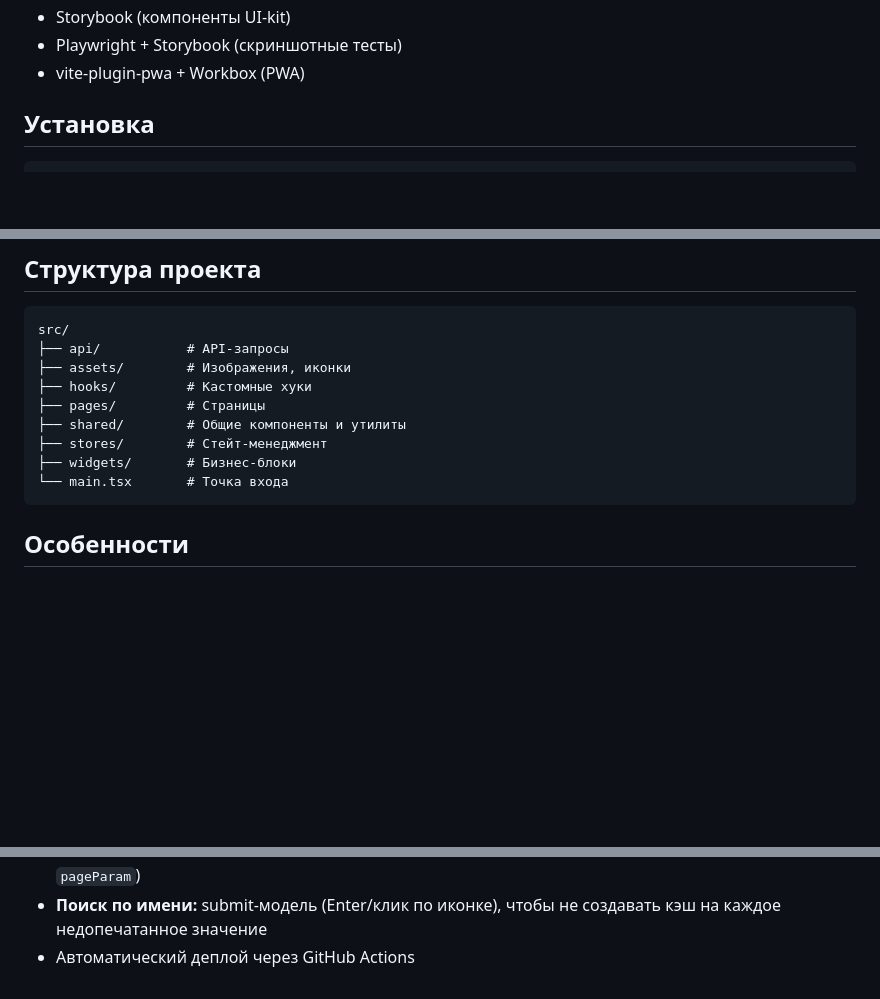
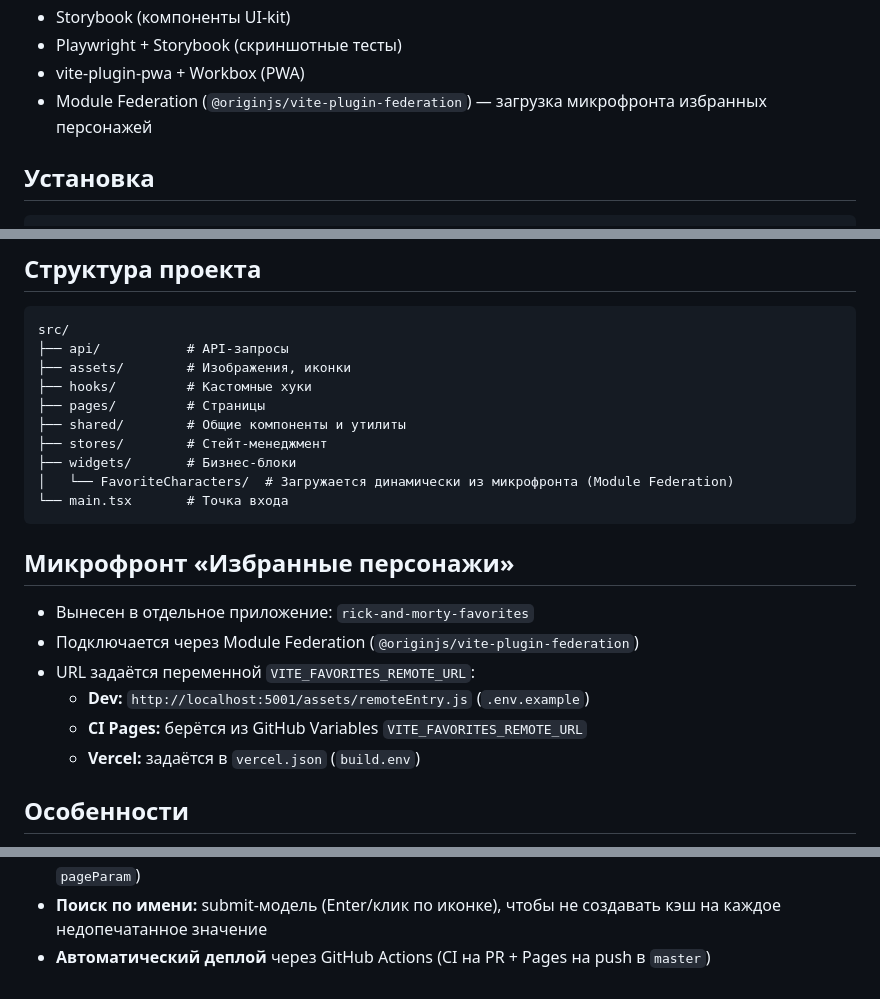
Before and after one commit to Ruslan-Mrzn/rick-and-morty, a Markdown page: README.md, 3 parts joined by grey strips. Rendered like a GitHub page; blank space fills up the shorter version.

Commit message:
chore: обновить readme

````diff
--- a/README.md
+++ b/README.md
@@ -42,6 +42,7 @@
 - Storybook (компоненты UI-kit)
 - Playwright + Storybook (скриншотные тесты)
 - vite-plugin-pwa + Workbox (PWA)
+- Module Federation (`@originjs/vite-plugin-federation`) — загрузка микрофронта избранных персонажей
 
 ## Установка
 
@@ -153,8 +154,18 @@ src/
 ├── shared/        # Общие компоненты и утилиты
 ├── stores/        # Стейт-менеджмент
 ├── widgets/       # Бизнес-блоки
+│   └── FavoriteCharacters/  # Загружается динамически из микрофронта (Module Federation)
 └── main.tsx       # Точка входа
 ```
+
+## Микрофронт «Избранные персонажи»
+
+- Вынесен в отдельное приложение: `rick-and-morty-favorites`
+- Подключается через Module Federation (`@originjs/vite-plugin-federation`)
+- URL задаётся переменной `VITE_FAVORITES_REMOTE_URL`:
+  - **Dev:** `http://localhost:5001/assets/remoteEntry.js` (`.env.example`)
+  - **CI Pages:** берётся из GitHub Variables `VITE_FAVORITES_REMOTE_URL`
+  - **Vercel:** задаётся в `vercel.json` (`build.env`)
 
 ## Особенности
 
@@ -171,4 +182,4 @@ src/
 - **PWA:** настроена через `vite-plugin-pwa` (Workbox `generateSW`), `registerType: autoUpdate`; precache app shell + runtime-кэш API (`NetworkFirst`) и аватарок (`CacheFirst`); манифест с иконками (включая maskable) и скриншотами из `public/`; `scope`/`start_url` выводятся из динамического `base` (работает на Vercel и GitHub Pages)
 - **TanStack React Query:** `useInfiniteQuery` для списка персонажей (постраничная подгрузка через `pageParam`)
 - **Поиск по имени:** submit-модель (Enter/клик по иконке), чтобы не создавать кэш на каждое недопечатанное значение
-- Автоматический деплой через GitHub Actions
+- **Автоматический деплой** через GitHub Actions (CI на PR + Pages на push в `master`)
````
